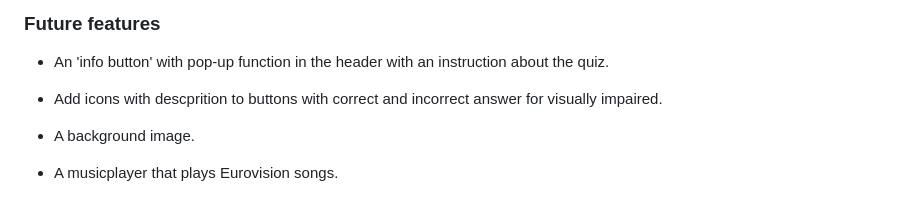
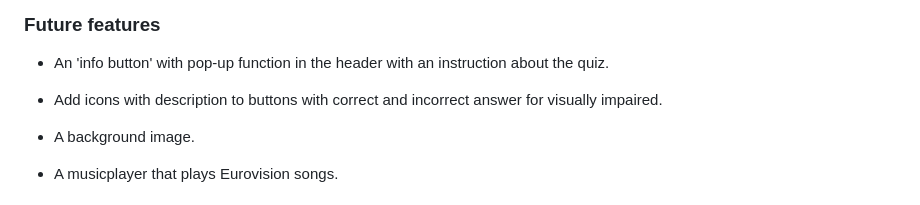
Before and after one commit to SofiaNords/eurovision-quiz, a Markdown page: README.md, the part around the change. Rendered like a GitHub page.

Commit message:
Fix spelling in README.md

```diff
--- a/README.md
+++ b/README.md
@@ -126,7 +126,7 @@ The Eurovision Quiz is a web application where users can test their knowledge ab
 
 - An 'info button' with pop-up function in the header with an instruction about the quiz.
 
-- Add icons with descprition to buttons with correct and incorrect answer for visually impaired.
+- Add icons with description to buttons with correct and incorrect answer for visually impaired.
 
 - A background image.
 
```
